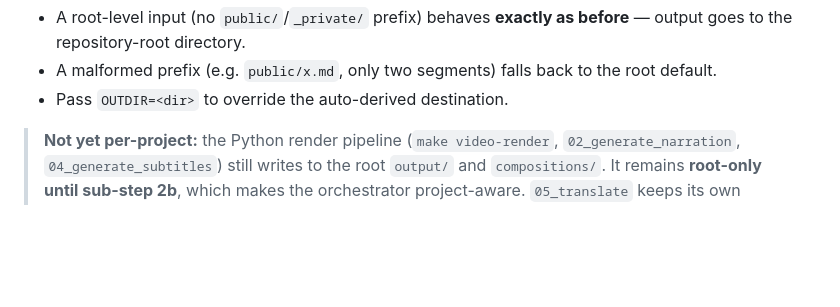
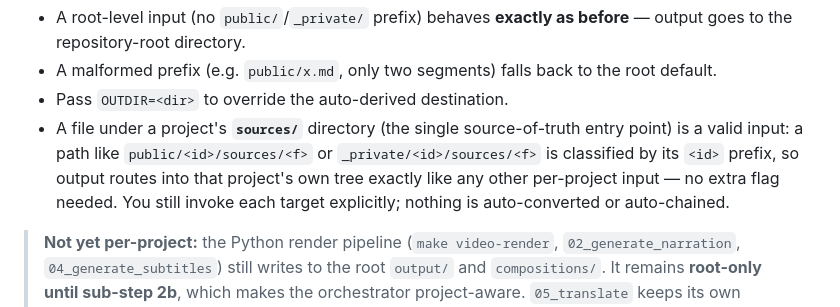
Before and after one commit to pumacp/puma-info, a Markdown page: docs/conversion-and-export.md, the part around the change. Drawn GitHub-style; blank space fills up the shorter version.

Commit message:
Document sources/ as a working input location for conversion targets

```diff
--- a/docs/conversion-and-export.md
+++ b/docs/conversion-and-export.md
@@ -70,6 +70,12 @@ own directory instead of the repository-root `output/`:
 - A malformed prefix (e.g. `public/x.md`, only two segments) falls back to
   the root default.
 - Pass `OUTDIR=<dir>` to override the auto-derived destination.
+- A file under a project's **`sources/`** directory (the single source-of-truth
+  entry point) is a valid input: a path like `public/<id>/sources/<f>` or
+  `_private/<id>/sources/<f>` is classified by its `<id>` prefix, so output
+  routes into that project's own tree exactly like any other per-project input —
+  no extra flag needed. You still invoke each target explicitly; nothing is
+  auto-converted or auto-chained.
 
 > **Not yet per-project:** the Python render pipeline (`make video-render`,
 > `02_generate_narration`, `04_generate_subtitles`) still writes to the
```
Also changed, not shown: 1 other file.
